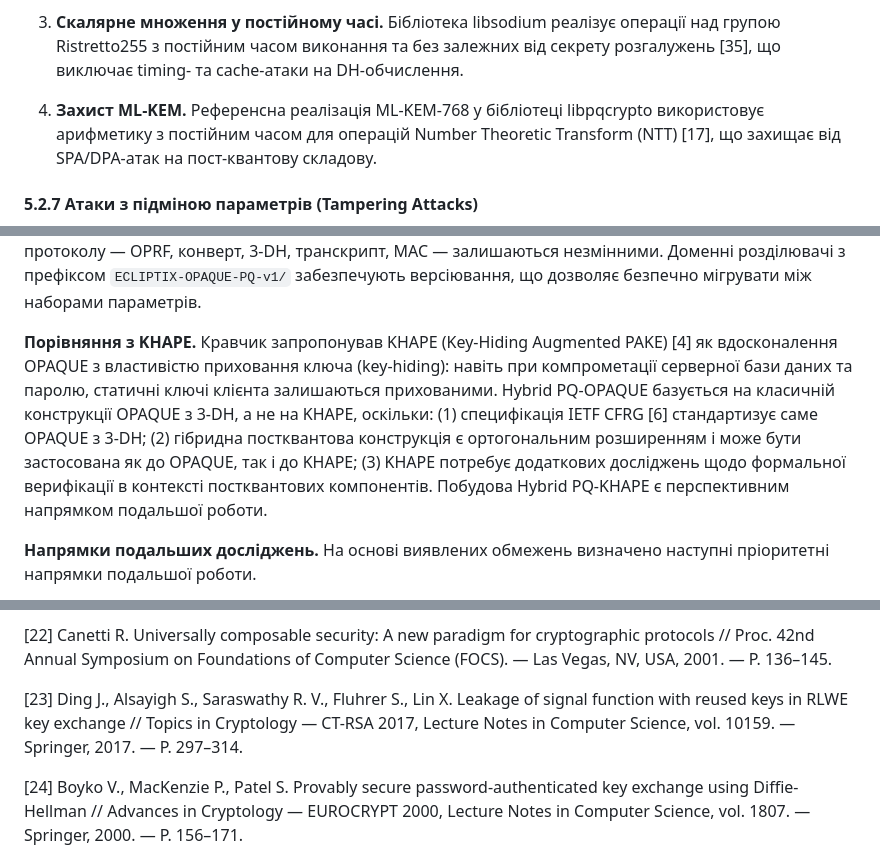
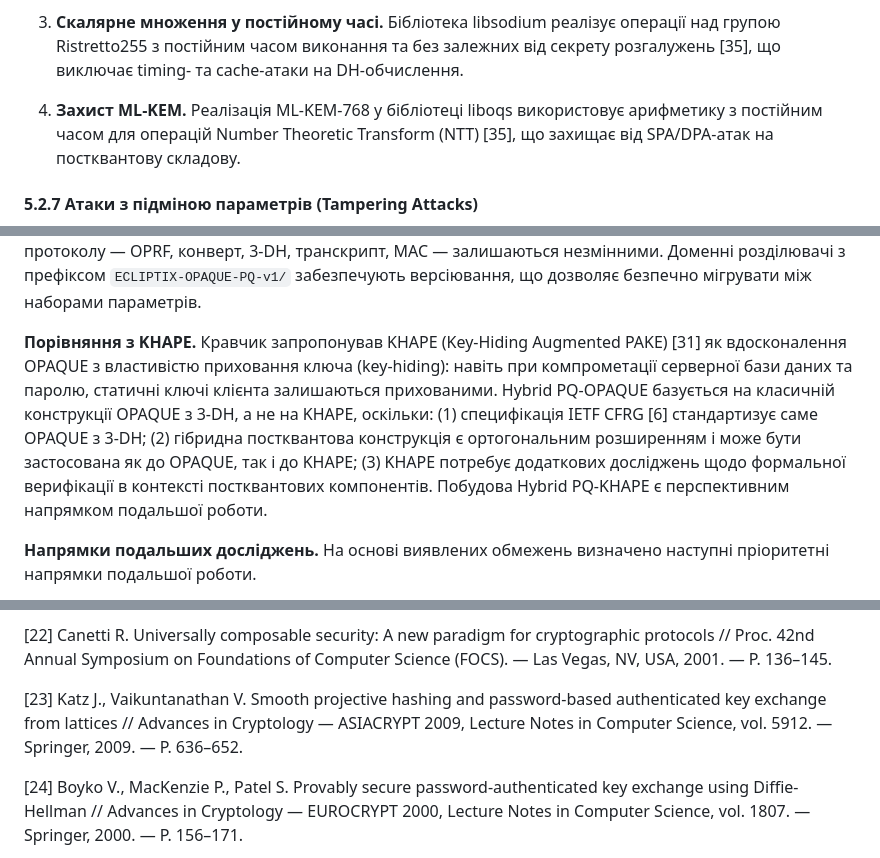
Before and after one commit to oleksandrmelnychenko/ecliptix-opaque, a Markdown page: docs/SCIENTIFIC_PAPER.md, 3 parts joined by grey strips. Drawn GitHub-style.

```diff
--- a/docs/SCIENTIFIC_PAPER.md
+++ b/docs/SCIENTIFIC_PAPER.md
@@ -647,7 +647,7 @@ Replay-атака полягає у повторному надсиланні р
 
 3. **Скалярне множення у постійному часі.** Бібліотека libsodium реалізує операції над групою Ristretto255 з постійним часом виконання та без залежних від секрету розгалужень [35], що виключає timing- та cache-атаки на DH-обчислення.
 
-4. **Захист ML-KEM.** Референсна реалізація ML-KEM-768 у бібліотеці libpqcrypto використовує арифметику з постійним часом для операцій Number Theoretic Transform (NTT) [17], що захищає від SPA/DPA-атак на пост-квантову складову.
+4. **Захист ML-KEM.** Реалізація ML-KEM-768 у бібліотеці liboqs використовує арифметику з постійним часом для операцій Number Theoretic Transform (NTT) [35], що захищає від SPA/DPA-атак на постквантову складову.
 
 #### 5.2.7 Атаки з підміною параметрів (Tampering Attacks)
 
@@ -1056,7 +1056,7 @@ RESULT inj-event(ServerCompletesAuth(pkS_1,pkC_2,sk)) ==>
 
 **Алгоритмічна гнучкість (Algorithm Agility).** Конструкція Hybrid PQ-OPAQUE спроектована з урахуванням можливості заміни постквантового компонента. Завдяки модульній архітектурі з чітким розділенням KEM-інтерфейсу (`KeyGen`, `Encaps`, `Decaps`) та гібридного комбінатора HKDF, заміна ML-KEM-768 на інший KEM (наприклад, ML-KEM-1024 для вищого рівня безпеки, ML-KEM-512 для IoT, або майбутні стандарти NIST PQC Round 4) потребує лише зміни параметрів `KEM_PUBLIC_KEY_LENGTH`, `KEM_CIPHERTEXT_LENGTH`, `KEM_SECRET_KEY_LENGTH` та підключення відповідної бібліотечної реалізації. Решта протоколу — OPRF, конверт, 3-DH, транскрипт, MAC — залишаються незмінними. Доменні розділювачі з префіксом `ECLIPTIX-OPAQUE-PQ-v1/` забезпечують версіювання, що дозволяє безпечно мігрувати між наборами параметрів.
 
-**Порівняння з KHAPE.** Кравчик запропонував KHAPE (Key-Hiding Augmented PAKE) [4] як вдосконалення OPAQUE з властивістю приховання ключа (key-hiding): навіть при компрометації серверної бази даних та паролю, статичні ключі клієнта залишаються прихованими. Hybrid PQ-OPAQUE базується на класичній конструкції OPAQUE з 3-DH, а не на KHAPE, оскільки: (1) специфікація IETF CFRG [6] стандартизує саме OPAQUE з 3-DH; (2) гібридна постквантова конструкція є ортогональним розширенням і може бути застосована як до OPAQUE, так і до KHAPE; (3) KHAPE потребує додаткових досліджень щодо формальної верифікації в контексті постквантових компонентів. Побудова Hybrid PQ-KHAPE є перспективним напрямком подальшої роботи.
+**Порівняння з KHAPE.** Кравчик запропонував KHAPE (Key-Hiding Augmented PAKE) [31] як вдосконалення OPAQUE з властивістю приховання ключа (key-hiding): навіть при компрометації серверної бази даних та паролю, статичні ключі клієнта залишаються прихованими. Hybrid PQ-OPAQUE базується на класичній конструкції OPAQUE з 3-DH, а не на KHAPE, оскільки: (1) специфікація IETF CFRG [6] стандартизує саме OPAQUE з 3-DH; (2) гібридна постквантова конструкція є ортогональним розширенням і може бути застосована як до OPAQUE, так і до KHAPE; (3) KHAPE потребує додаткових досліджень щодо формальної верифікації в контексті постквантових компонентів. Побудова Hybrid PQ-KHAPE є перспективним напрямком подальшої роботи.
 
 **Напрямки подальших досліджень.** На основі виявлених обмежень визначено наступні пріоритетні напрямки подальшої роботи.
 
@@ -1136,7 +1136,7 @@ RESULT inj-event(ServerCompletesAuth(pkS_1,pkC_2,sk)) ==>
 
 [22] Canetti R. Universally composable security: A new paradigm for cryptographic protocols // Proc. 42nd Annual Symposium on Foundations of Computer Science (FOCS). — Las Vegas, NV, USA, 2001. — P. 136–145.
 
-[23] Ding J., Alsayigh S., Saraswathy R. V., Fluhrer S., Lin X. Leakage of signal function with reused keys in RLWE key exchange // Topics in Cryptology — CT-RSA 2017, Lecture Notes in Computer Science, vol. 10159. — Springer, 2017. — P. 297–314.
+[23] Katz J., Vaikuntanathan V. Smooth projective hashing and password-based authenticated key exchange from lattices // Advances in Cryptology — ASIACRYPT 2009, Lecture Notes in Computer Science, vol. 5912. — Springer, 2009. — P. 636–652.
 
 [24] Boyko V., MacKenzie P., Patel S. Provably secure password-authenticated key exchange using Diffie-Hellman // Advances in Cryptology — EUROCRYPT 2000, Lecture Notes in Computer Science, vol. 1807. — Springer, 2000. — P. 156–171.
 
```
Also changed, not shown: other parts of docs/SCIENTIFIC_PAPER.md (+14 -14 lines).
